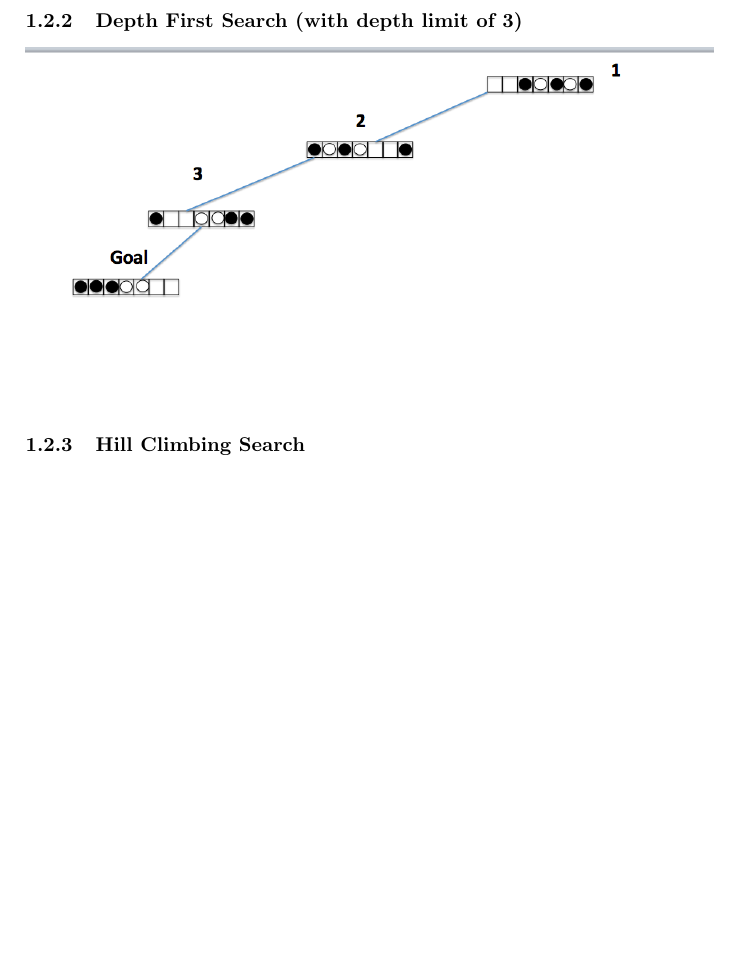
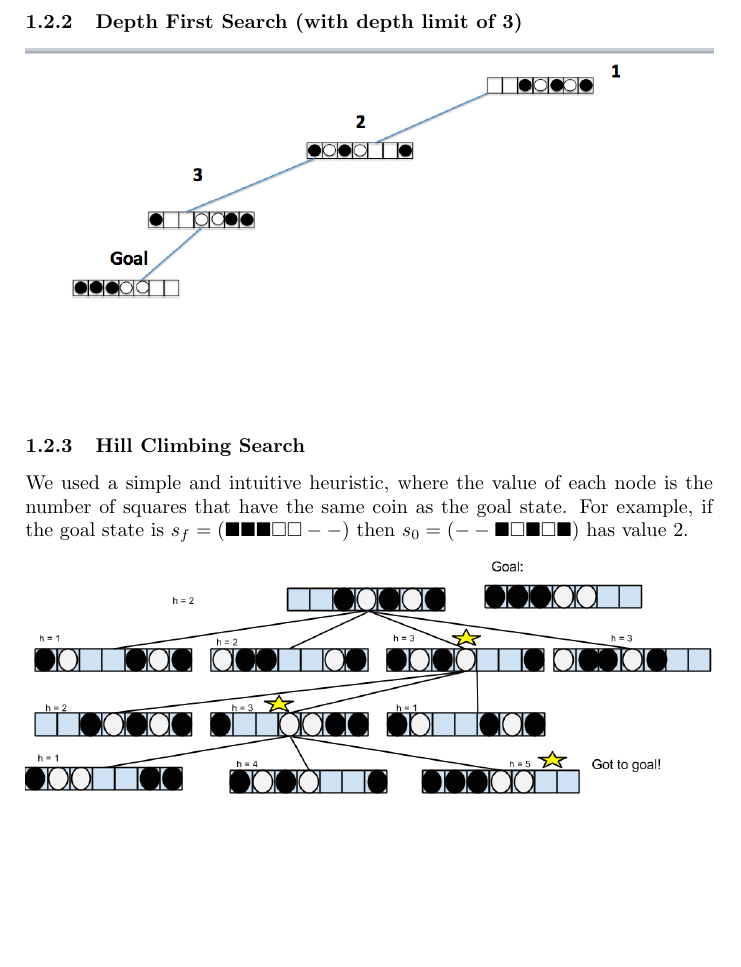
Before and after one commit to lucaswoj/ece457a, a LaTeX document (1/report.tex): part of page 2 of 3, cut so that both start at the same text, the shorter picture padded with empty space. Compiled offline with pdfLaTeX.

Commit message:
Added hill climbing and best first search trees, updated BFS tree

```diff
--- a/1/report.tex
+++ b/1/report.tex
@@ -68,5 +68,10 @@ $$p_i \rightarrow \text{empty\_pair}(s)$$
 
 
 \subsubsection{Hill Climbing Search}
+We used a simple and intuitive heuristic, where the value of each node is the number of squares that have the same coin as the goal state.
+For example, if the goal state is $s_f = (\coinblack \coinblack \coinblack \coinwhite \coinwhite \coinempty \coinempty)$ then $s_0 = (\coinempty \coinempty \coinblack \coinwhite \coinblack \coinwhite \coinblack)$ has value 2.
+\begin{center}
+\includegraphics[width=1\textwidth]{HillClimbing.png}
+\end{center}
 
 \subsubsection{Best First Search (using heuristic developed in previous answer}
```
Also changed, not shown: 1/BFS.png, 1/BestFirst.png (added), 1/HillClimbing.png (added), 1/report.tex (3 more changed lines).
